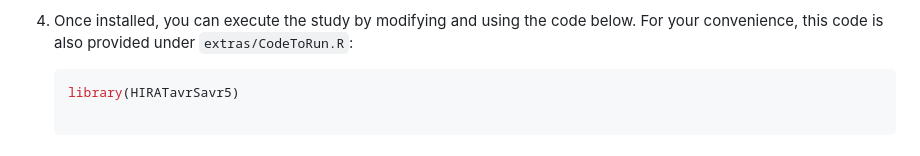
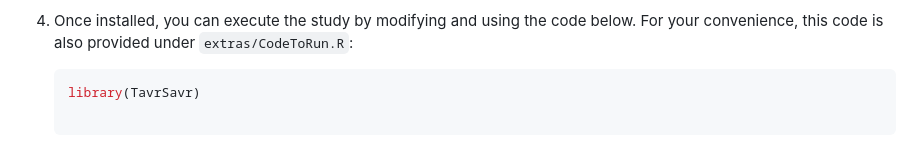
Before and after one commit to dr-you-group/TranscatheterVsSurgicalAVR, a Markdown page: README.md, the part around the change. Drawn GitHub-style.

Commit message:
Update library name in README.md

````diff
--- a/README.md
+++ b/README.md
@@ -26,7 +26,7 @@ How to run
 3. Once installed, you can execute the study by modifying and using the code below. For your convenience, this code is also provided under `extras/CodeToRun.R`:
 
 	```r
-	library(HIRATavrSavr5)
+	library(TavrSavr)
 
   # Optional: specify where the temporary files (used by the Andromeda package) will be created:
   options(andromedaTempFolder = "c:/andromedaTemp")
````
